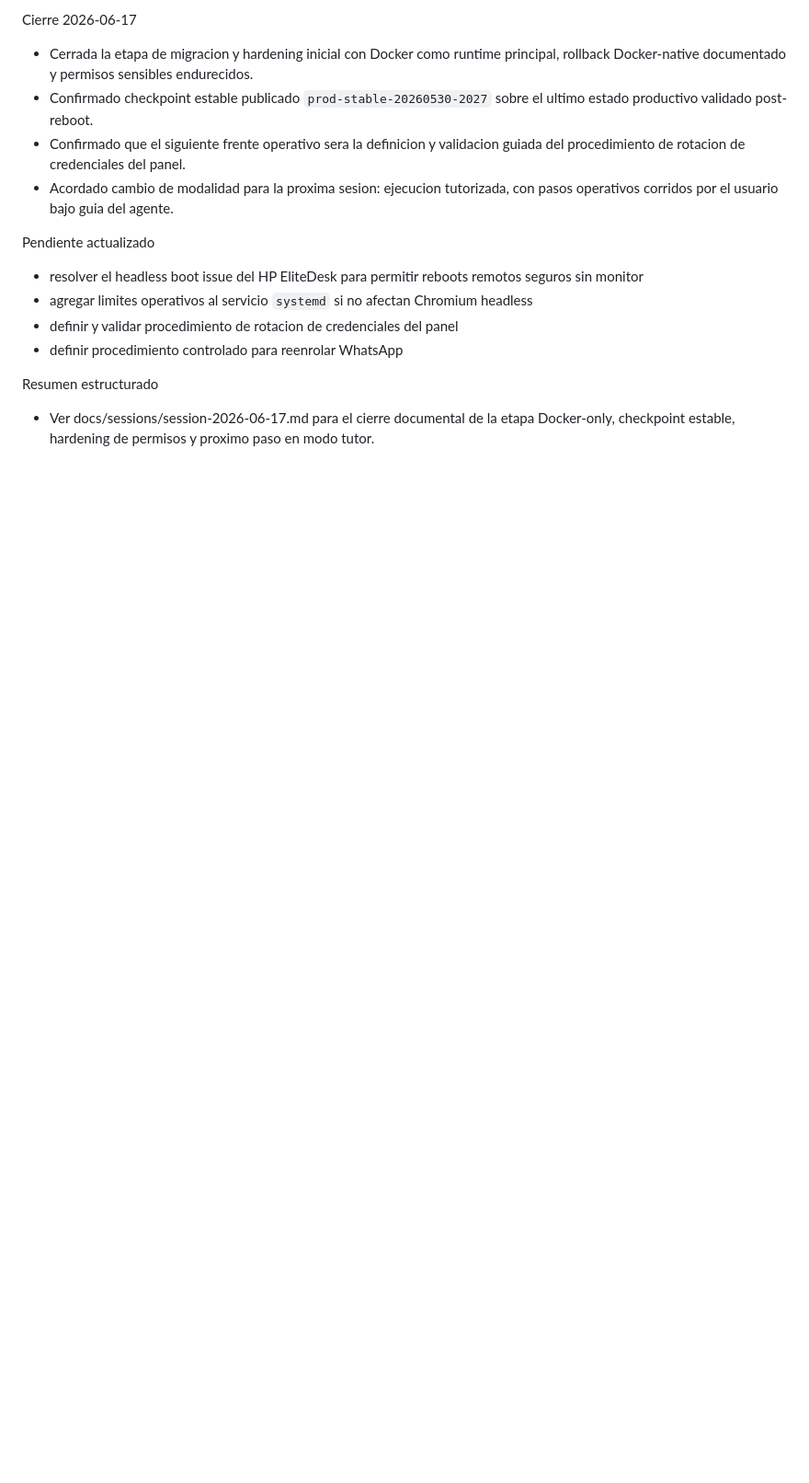
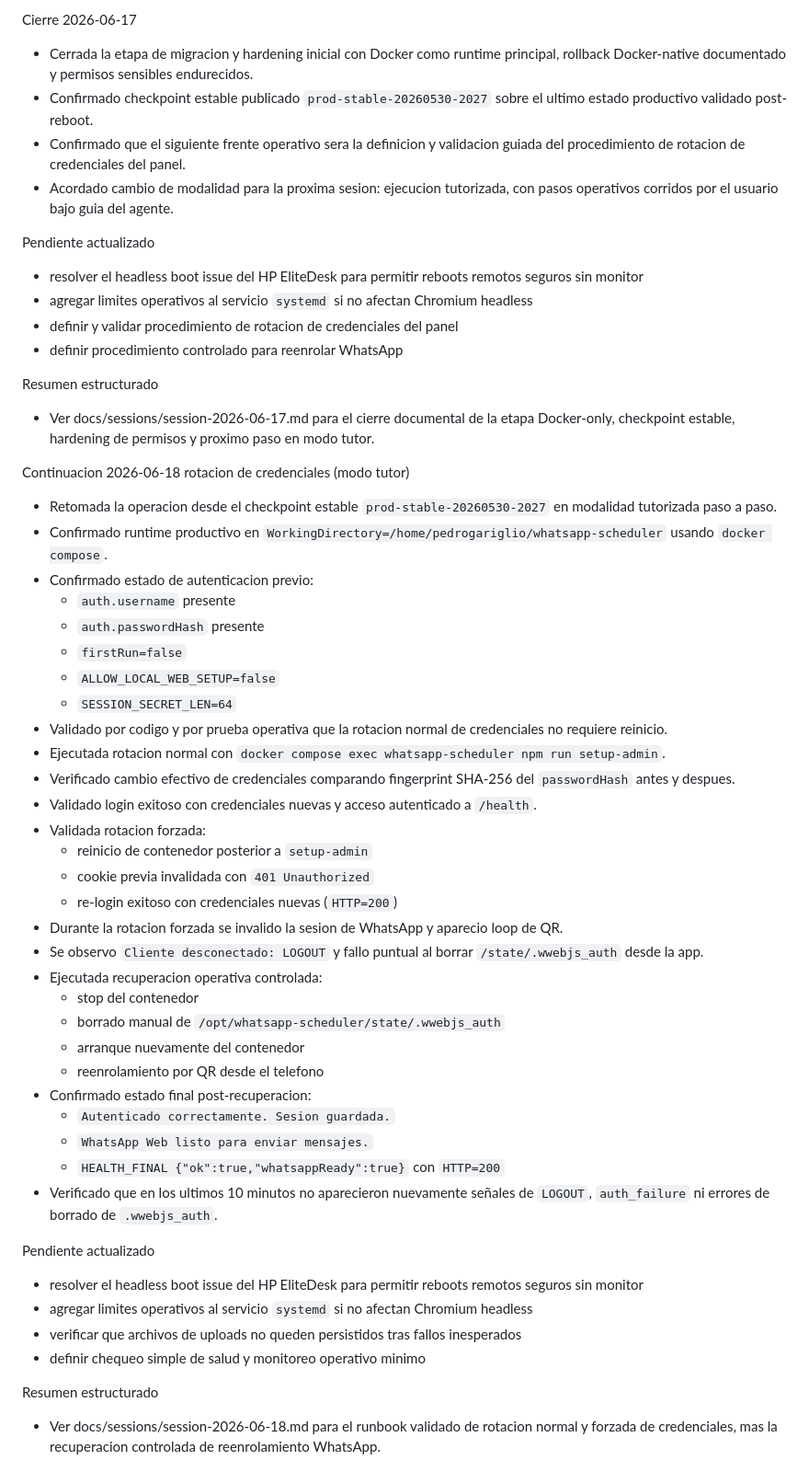
Before and after one commit to pedrogariglio/whatsapp-scheduler, a Markdown page: docs/SESSION_LOG.md, the part around the change. Shown at 92% size. Rendered like a GitHub page; blank space fills up the shorter version.

```diff
--- a/docs/SESSION_LOG.md
+++ b/docs/SESSION_LOG.md
@@ -462,3 +462,45 @@
   Resumen estructurado
 
   - Ver docs/sessions/session-2026-06-17.md para el cierre documental de la etapa Docker-only, checkpoint estable, hardening de permisos y proximo paso en modo tutor.
+
+ Continuacion 2026-06-18 rotacion de credenciales (modo tutor)
+
+  - Retomada la operacion desde el checkpoint estable `prod-stable-20260530-2027` en modalidad tutorizada paso a paso.
+  - Confirmado runtime productivo en `WorkingDirectory=/home/pedrogariglio/whatsapp-scheduler` usando `docker compose`.
+  - Confirmado estado de autenticacion previo:
+      - `auth.username` presente
+      - `auth.passwordHash` presente
+      - `firstRun=false`
+      - `ALLOW_LOCAL_WEB_SETUP=false`
+      - `SESSION_SECRET_LEN=64`
+  - Validado por codigo y por prueba operativa que la rotacion normal de credenciales no requiere reinicio.
+  - Ejecutada rotacion normal con `docker compose exec whatsapp-scheduler npm run setup-admin`.
+  - Verificado cambio efectivo de credenciales comparando fingerprint SHA-256 del `passwordHash` antes y despues.
+  - Validado login exitoso con credenciales nuevas y acceso autenticado a `/health`.
+  - Validada rotacion forzada:
+      - reinicio de contenedor posterior a `setup-admin`
+      - cookie previa invalidada con `401 Unauthorized`
+      - re-login exitoso con credenciales nuevas (`HTTP=200`)
+  - Durante la rotacion forzada se invalido la sesion de WhatsApp y aparecio loop de QR.
+  - Se observo `Cliente desconectado: LOGOUT` y fallo puntual al borrar `/state/.wwebjs_auth` desde la app.
+  - Ejecutada recuperacion operativa controlada:
+      - stop del contenedor
+      - borrado manual de `/opt/whatsapp-scheduler/state/.wwebjs_auth`
+      - arranque nuevamente del contenedor
+      - reenrolamiento por QR desde el telefono
+  - Confirmado estado final post-recuperacion:
+      - `Autenticado correctamente. Sesion guardada.`
+      - `WhatsApp Web listo para enviar mensajes.`
+      - `HEALTH_FINAL {"ok":true,"whatsappReady":true}` con `HTTP=200`
+  - Verificado que en los ultimos 10 minutos no aparecieron nuevamente señales de `LOGOUT`, `auth_failure` ni errores de borrado de `.wwebjs_auth`.
+
+ Pendiente actualizado
+
+  - resolver el headless boot issue del HP EliteDesk para permitir reboots remotos seguros sin monitor
+  - agregar limites operativos al servicio `systemd` si no afectan Chromium headless
+  - verificar que archivos de uploads no queden persistidos tras fallos inesperados
+  - definir chequeo simple de salud y monitoreo operativo minimo
+
+ Resumen estructurado
+
+  - Ver docs/sessions/session-2026-06-18.md para el runbook validado de rotacion normal y forzada de credenciales, mas la recuperacion controlada de reenrolamiento WhatsApp.
```
Also changed, not shown: docs/TODO.md (+2 -2 lines), docs/sessions/session-2026-06-18.md (added, +50 -0 lines).
